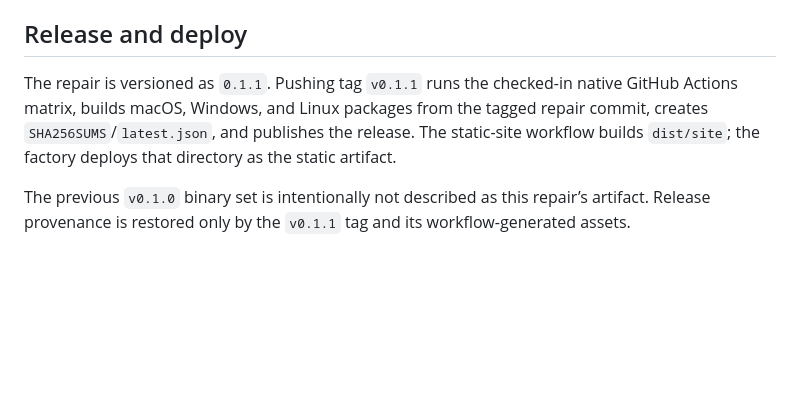
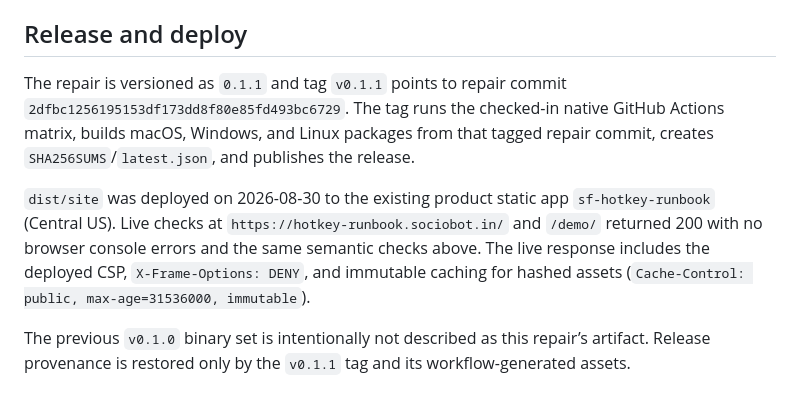
Before and after one commit to B-Divyesh/sf-hotkey-runbook, a Markdown page: .factory/handoff.md, the part around the change. Rendered like a GitHub page; blank space fills up the shorter version.

Commit message:
docs: record repair deployment evidence

```diff
--- a/.factory/handoff.md
+++ b/.factory/handoff.md
@@ -40,7 +40,9 @@ Evidence from this repair:
 
 ## Release and deploy
 
-The repair is versioned as `0.1.1`. Pushing tag `v0.1.1` runs the checked-in native GitHub Actions matrix, builds macOS, Windows, and Linux packages from the tagged repair commit, creates `SHA256SUMS`/`latest.json`, and publishes the release. The static-site workflow builds `dist/site`; the factory deploys that directory as the static artifact.
+The repair is versioned as `0.1.1` and tag `v0.1.1` points to repair commit `2dfbc1256195153df173dd8f80e85fd493bc6729`. The tag runs the checked-in native GitHub Actions matrix, builds macOS, Windows, and Linux packages from that tagged repair commit, creates `SHA256SUMS`/`latest.json`, and publishes the release.
+
+`dist/site` was deployed on 2026-08-30 to the existing product static app `sf-hotkey-runbook` (Central US). Live checks at `https://hotkey-runbook.sociobot.in/` and `/demo/` returned 200 with no browser console errors and the same semantic checks above. The live response includes the deployed CSP, `X-Frame-Options: DENY`, and immutable caching for hashed assets (`Cache-Control: public, max-age=31536000, immutable`).
 
 The previous `v0.1.0` binary set is intentionally not described as this repair’s artifact. Release provenance is restored only by the `v0.1.1` tag and its workflow-generated assets.
 
```
